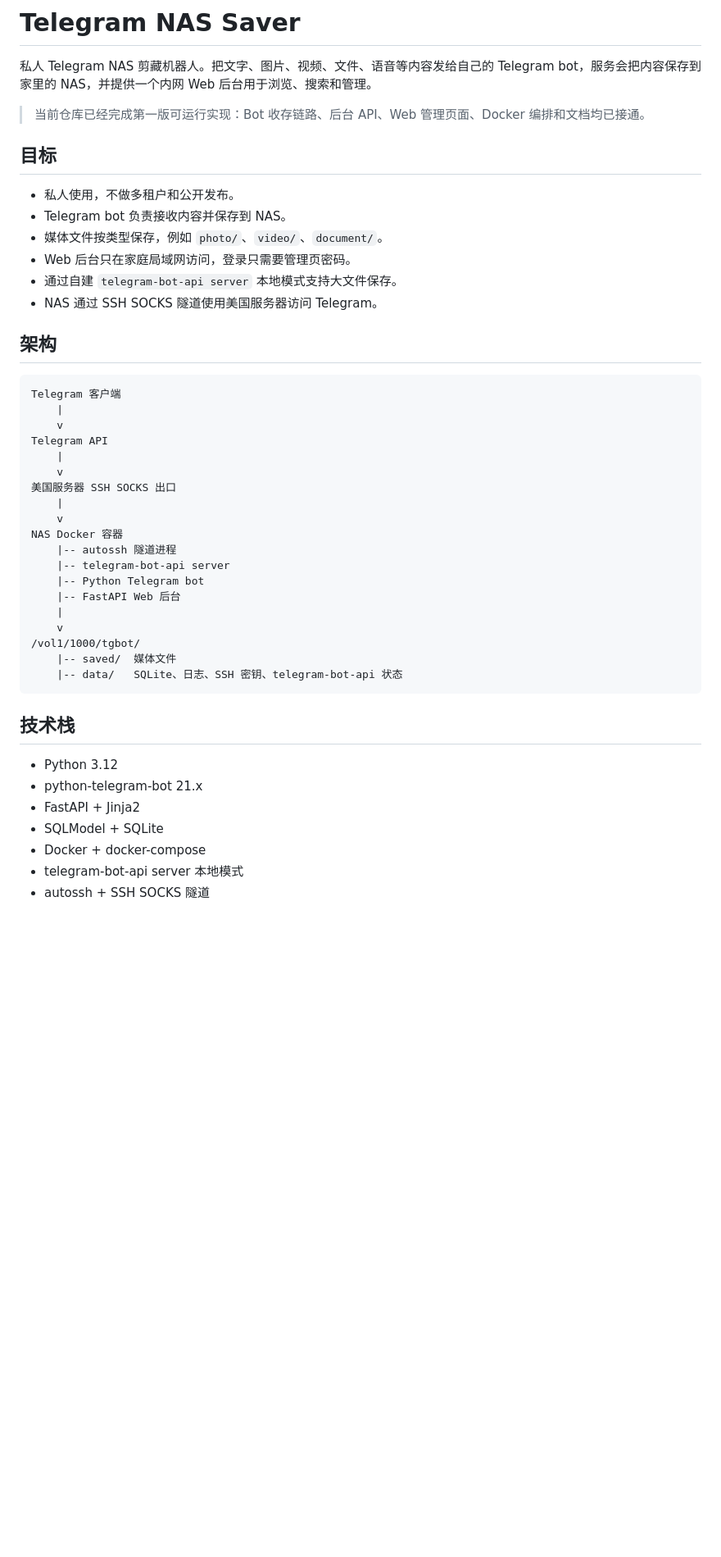
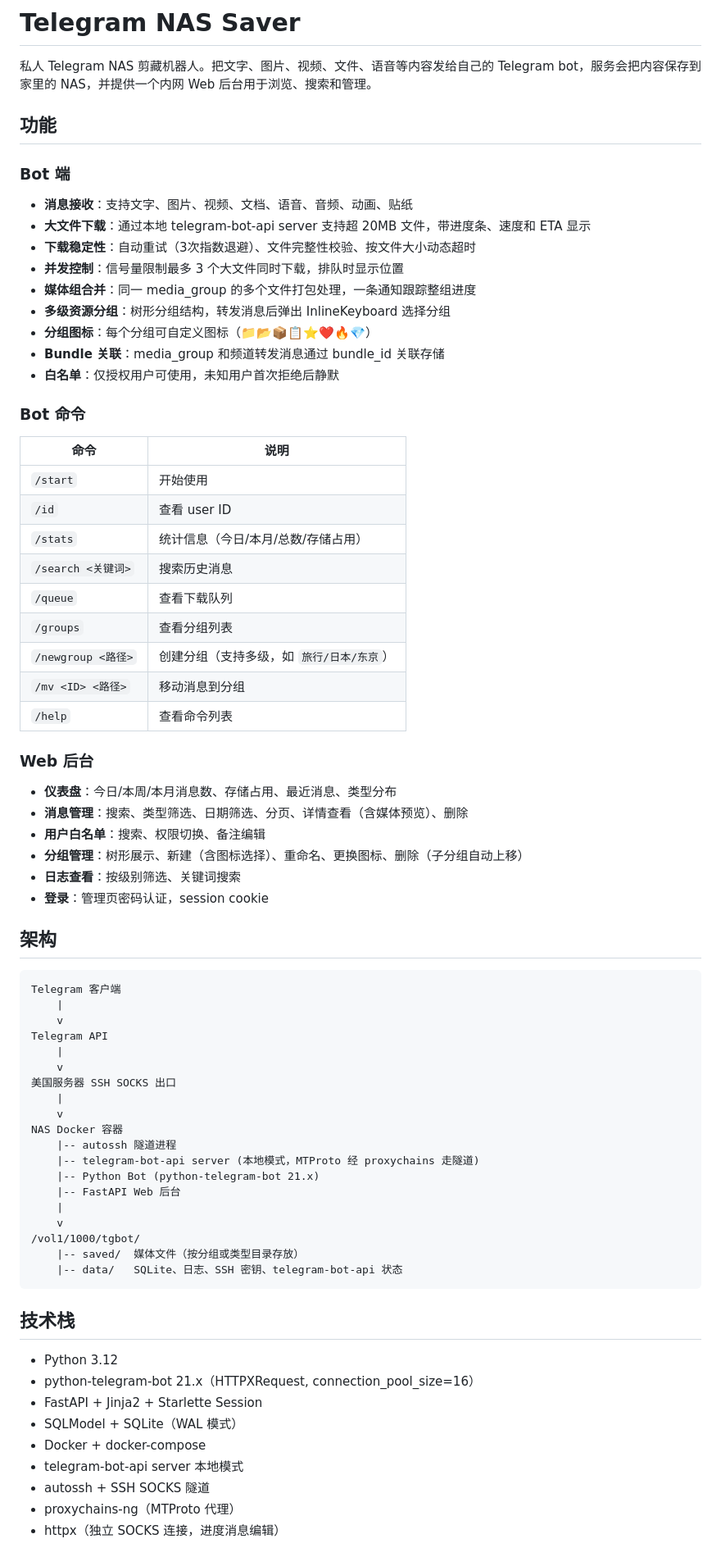
Before and after one commit to hong-zhijun/tg-res, a Markdown page: README.md, the part around one of its changes. Shown at 82% size. Drawn GitHub-style; blank space fills up the shorter version.

````diff
--- a/README.md
+++ b/README.md
@@ -2,16 +2,42 @@
 
 私人 Telegram NAS 剪藏机器人。把文字、图片、视频、文件、语音等内容发给自己的 Telegram bot，服务会把内容保存到家里的 NAS，并提供一个内网 Web 后台用于浏览、搜索和管理。
 
-> 当前仓库已经完成第一版可运行实现：Bot 收存链路、后台 API、Web 管理页面、Docker 编排和文档均已接通。
+## 功能
 
-## 目标
+### Bot 端
 
-- 私人使用，不做多租户和公开发布。
-- Telegram bot 负责接收内容并保存到 NAS。
-- 媒体文件按类型保存，例如 `photo/`、`video/`、`document/`。
-- Web 后台只在家庭局域网访问，登录只需要管理页密码。
-- 通过自建 `telegram-bot-api server` 本地模式支持大文件保存。
-- NAS 通过 SSH SOCKS 隧道使用美国服务器访问 Telegram。
+- **消息接收**：支持文字、图片、视频、文档、语音、音频、动画、贴纸
+- **大文件下载**：通过本地 telegram-bot-api server 支持超 20MB 文件，带进度条、速度和 ETA 显示
+- **下载稳定性**：自动重试（3次指数退避）、文件完整性校验、按文件大小动态超时
+- **并发控制**：信号量限制最多 3 个大文件同时下载，排队时显示位置
+- **媒体组合并**：同一 media_group 的多个文件打包处理，一条通知跟踪整组进度
+- **多级资源分组**：树形分组结构，转发消息后弹出 InlineKeyboard 选择分组
+- **分组图标**：每个分组可自定义图标（📁📂📦📋⭐❤️🔥💎）
+- **Bundle 关联**：media_group 和频道转发消息通过 bundle_id 关联存储
+- **白名单**：仅授权用户可使用，未知用户首次拒绝后静默
+
+### Bot 命令
+
+| 命令 | 说明 |
+|---|---|
+| `/start` | 开始使用 |
+| `/id` | 查看 user ID |
+| `/stats` | 统计信息（今日/本月/总数/存储占用） |
+| `/search <关键词>` | 搜索历史消息 |
+| `/queue` | 查看下载队列 |
+| `/groups` | 查看分组列表 |
+| `/newgroup <路径>` | 创建分组（支持多级，如 `旅行/日本/东京`） |
+| `/mv <ID> <路径>` | 移动消息到分组 |
+| `/help` | 查看命令列表 |
+
+### Web 后台
+
+- **仪表盘**：今日/本周/本月消息数、存储占用、最近消息、类型分布
+- **消息管理**：搜索、类型筛选、日期筛选、分页、详情查看（含媒体预览）、删除
+- **用户白名单**：搜索、权限切换、备注编辑
+- **分组管理**：树形展示、新建（含图标选择）、重命名、更换图标、删除（子分组自动上移）
+- **日志查看**：按级别筛选、关键词搜索
+- **登录**：管理页密码认证，session cookie
 
 ## 架构
 
@@ -27,23 +53,25 @@ Telegram API
     v
 NAS Docker 容器
     |-- autossh 隧道进程
-    |-- telegram-bot-api server
-    |-- Python Telegram bot
+    |-- telegram-bot-api server (本地模式，MTProto 经 proxychains 走隧道)
+    |-- Python Bot (python-telegram-bot 21.x)
     |-- FastAPI Web 后台
     |
     v
 /vol1/1000/tgbot/
-    |-- saved/  媒体文件
+    |-- saved/  媒体文件（按分组或类型目录存放）
     |-- data/   SQLite、日志、SSH 密钥、telegram-bot-api 状态
 ```
 
 ## 技术栈
 
 - Python 3.12
-- python-telegram-bot 21.x
-- FastAPI + Jinja2
-- SQLModel + SQLite
+- python-telegram-bot 21.x（HTTPXRequest, connection_pool_size=16）
+- FastAPI + Jinja2 + Starlette Session
+- SQLModel + SQLite（WAL 模式）
 - Docker + docker-compose
 - telegram-bot-api server 本地模式
 - autossh + SSH SOCKS 隧道
+- proxychains-ng（MTProto 代理）
+- httpx（独立 SOCKS 连接，进度消息编辑）
 
````
Also changed, not shown: other parts of README.md (+85 -49 lines), 后台管理UI重构说明.md (added, +373 -0 lines).
